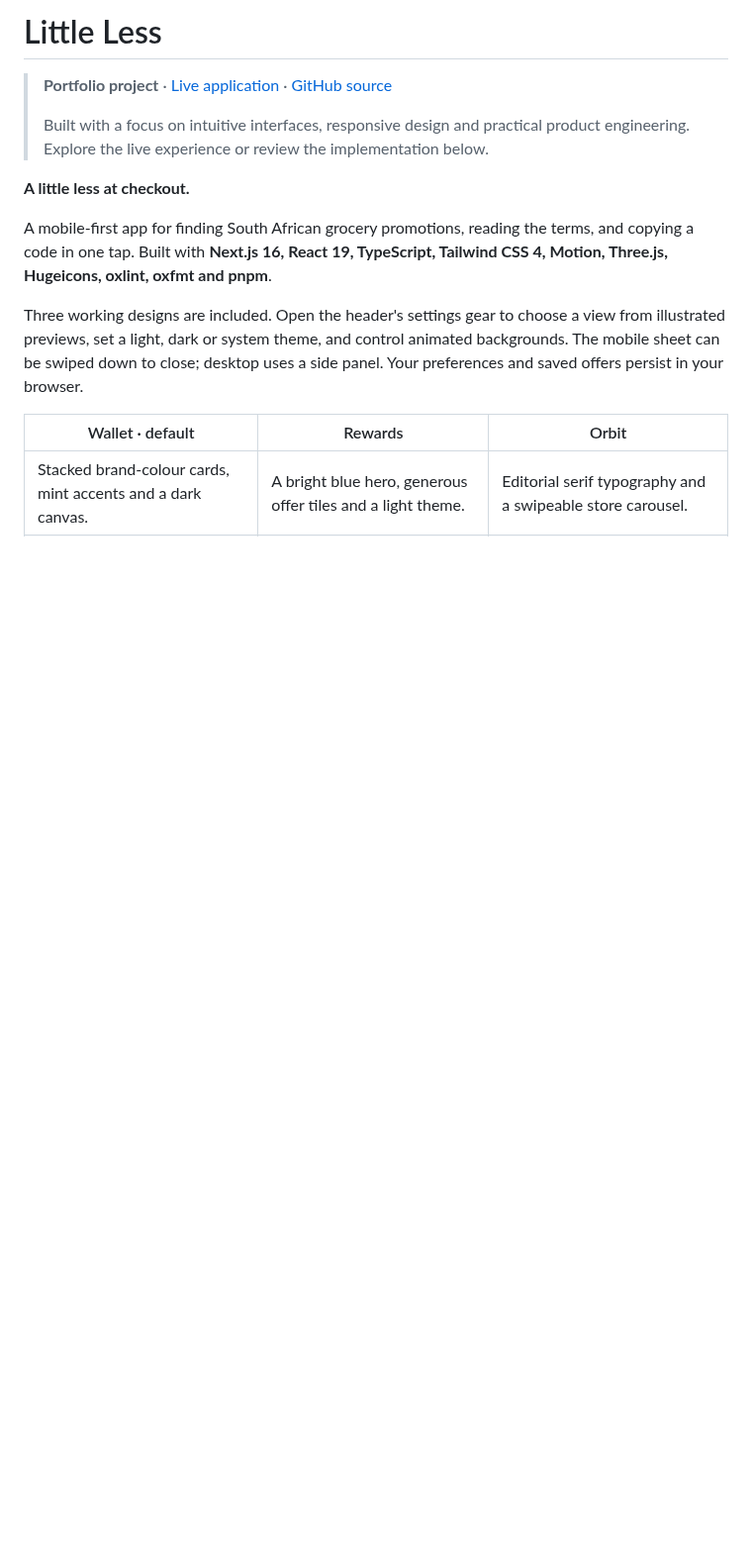
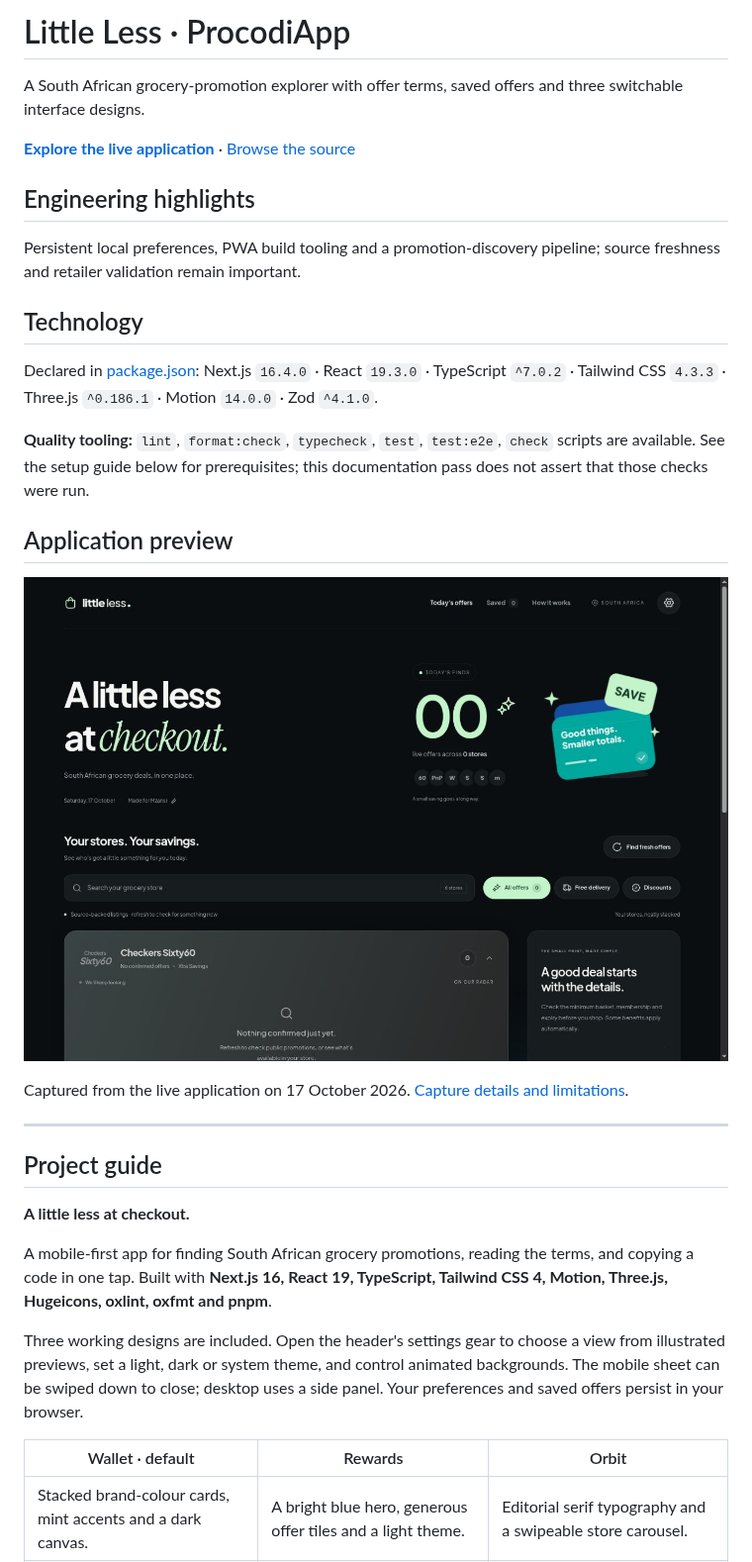
Before and after one commit to thembaxx/procodiapp, a Markdown page: README.md, the part around the change. Shown at 99% size. Drawn GitHub-style; pictures changed too: docs/screenshots/desktop.jpg (added); blank space fills up the shorter version.

Commit message:
docs: add project engineering overview and genuine live screenshot

```diff
--- a/README.md
+++ b/README.md
@@ -1,9 +1,28 @@
-# Little Less
+# Little Less · ProcodiApp
 
-> **Portfolio project** · [Live application](https://procodiapp.vercel.app/?design=wallet) · [GitHub source](https://github.com/thembaxx/procodiapp)
->
-> Built with a focus on intuitive interfaces, responsive design and practical product engineering. Explore the live experience or review the implementation below.
+A South African grocery-promotion explorer with offer terms, saved offers and three switchable interface designs.
 
+**[Explore the live application](https://procodiapp.vercel.app/?design=wallet)** · [Browse the source](https://github.com/thembaxx/procodiapp)
+
+## Engineering highlights
+
+Persistent local preferences, PWA build tooling and a promotion-discovery pipeline; source freshness and retailer validation remain important.
+
+## Technology
+
+Declared in [package.json](package.json): Next.js `16.4.0` · React `19.3.0` · TypeScript `^7.0.2` · Tailwind CSS `4.3.3` · Three.js `^0.186.1` · Motion `14.0.0` · Zod `^4.1.0`.
+
+**Quality tooling:** `lint`, `format:check`, `typecheck`, `test`, `test:e2e`, `check` scripts are available. See the setup guide below for prerequisites; this documentation pass does not assert that those checks were run.
+
+## Application preview
+
+![Little Less · ProcodiApp — desktop application](docs/screenshots/desktop.jpg)
+
+Captured from the live application on 17 October 2026. [Capture details and limitations](docs/screenshots/README.md).
+
+---
+
+## Project guide
 
 **A little less at checkout.**
 
```
Also changed, not shown: docs/screenshots/README.md (added, +9 -0 lines).
